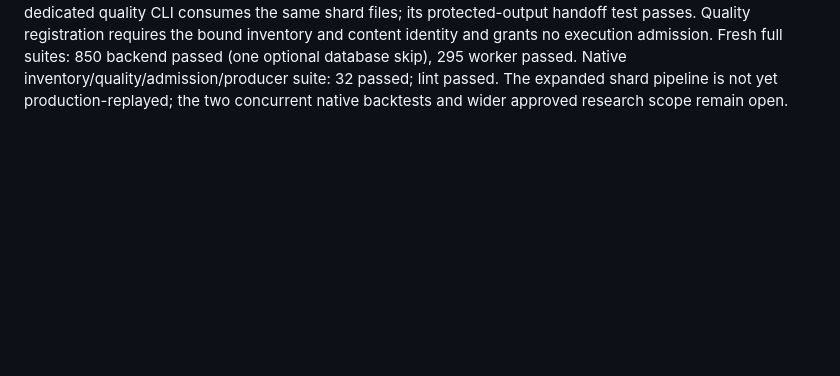
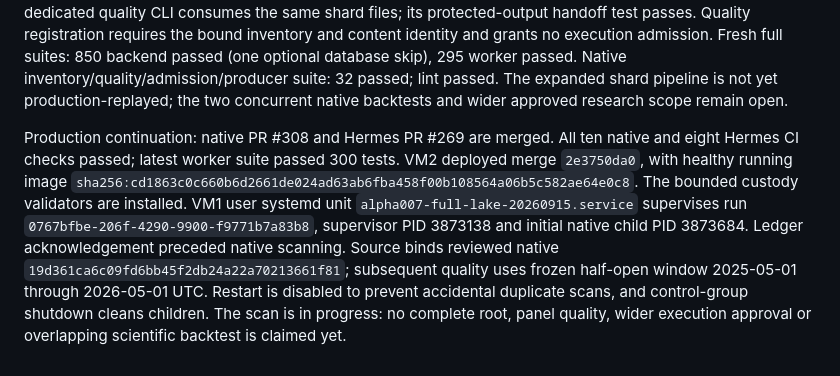
Before and after one commit to Chinedum-iwueke/swarm-control-plane, a Markdown page: docs/alpha007-integration-validation.md, the part around the change. GitHub-like rendering; blank space fills up the shorter version.

Commit message:
Record supervised full-lake production inventory and frozen quality pass

```diff
--- a/docs/alpha007-integration-validation.md
+++ b/docs/alpha007-integration-validation.md
@@ -66,3 +66,17 @@ Fresh full suites: 850 backend passed (one optional database skip), 295 worker
 passed. Native inventory/quality/admission/producer suite: 32 passed; lint passed.
 The expanded shard pipeline is not yet production-replayed; the two concurrent
 native backtests and wider approved research scope remain open.
+
+Production continuation: native PR #308 and Hermes PR #269 are merged. All ten
+native and eight Hermes CI checks passed; latest worker suite passed 300 tests.
+VM2 deployed merge `2e3750da0`, with healthy running image
+`sha256:cd1863c0c660b6d2661de024ad63ab6fba458f00b108564a06b5c582ae64e0c8`.
+The bounded custody validators are installed. VM1 user systemd unit
+`alpha007-full-lake-20260915.service` supervises run
+`0767bfbe-206f-4290-9900-f9771b7a83b8`, supervisor PID 3873138 and initial native
+child PID 3873684. Ledger acknowledgement preceded native scanning. Source binds
+reviewed native `19d361ca6c09fd6bb45f2db24a22a70213661f81`; subsequent quality
+uses frozen half-open window 2025-05-01 through 2026-05-01 UTC. Restart is disabled
+to prevent accidental duplicate scans, and control-group shutdown cleans children.
+The scan is in progress: no complete root, panel quality, wider execution approval
+or overlapping scientific backtest is claimed yet.
```
